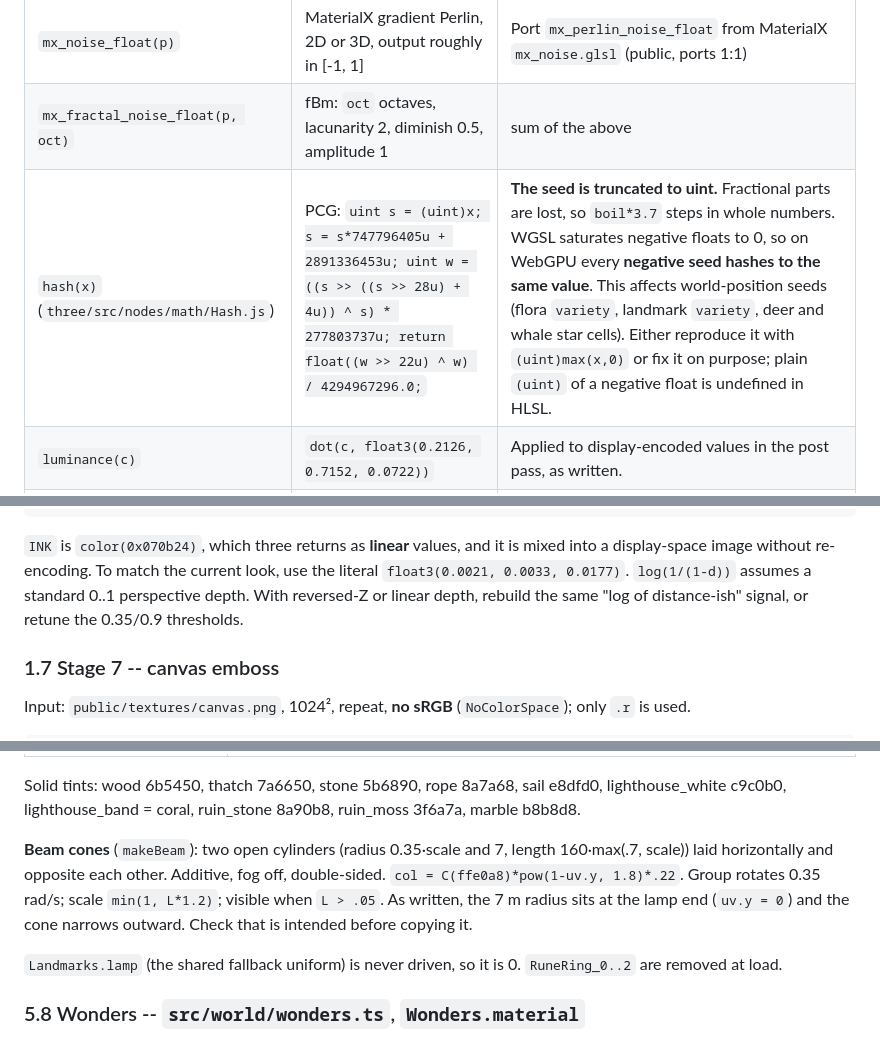
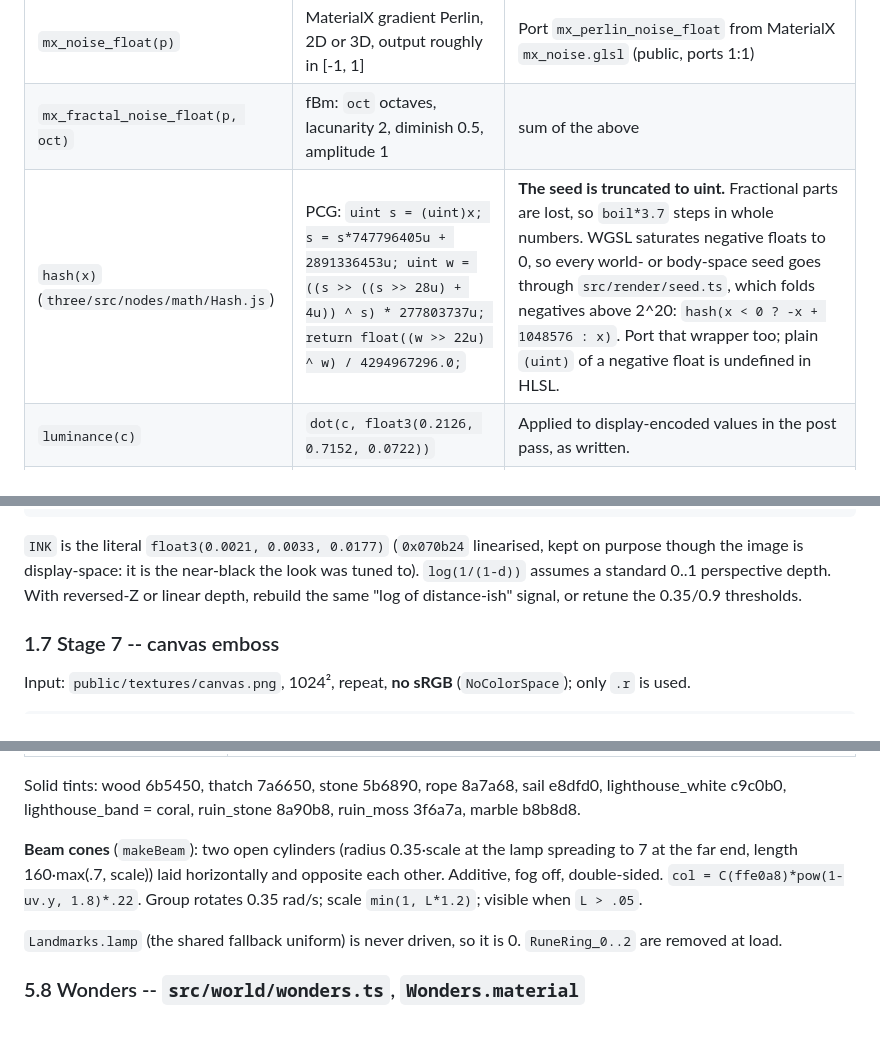
Before and after one commit to olisteveo/lapis, a Markdown page: docs/SHADERS.md, 3 parts joined by grey strips. GitHub-like rendering.

````diff
--- a/docs/SHADERS.md
+++ b/docs/SHADERS.md
@@ -23,7 +23,7 @@ Everything the game draws, written out so it can be rebuilt in HLSL. The source
 |---|---|---|
 | `mx_noise_float(p)` | MaterialX gradient Perlin, 2D or 3D, output roughly in [-1, 1] | Port `mx_perlin_noise_float` from MaterialX `mx_noise.glsl` (public, ports 1:1) |
 | `mx_fractal_noise_float(p, oct)` | fBm: `oct` octaves, lacunarity 2, diminish 0.5, amplitude 1 | sum of the above |
-| `hash(x)` (`three/src/nodes/math/Hash.js`) | PCG: `uint s = (uint)x; s = s*747796405u + 2891336453u; uint w = ((s >> ((s >> 28u) + 4u)) ^ s) * 277803737u; return float((w >> 22u) ^ w) / 4294967296.0;` | **The seed is truncated to uint.** Fractional parts are lost, so `boil*3.7` steps in whole numbers. WGSL saturates negative floats to 0, so on WebGPU every **negative seed hashes to the same value**. This affects world-position seeds (flora `variety`, landmark `variety`, deer and whale star cells). Either reproduce it with `(uint)max(x,0)` or fix it on purpose; plain `(uint)` of a negative float is undefined in HLSL. |
+| `hash(x)` (`three/src/nodes/math/Hash.js`) | PCG: `uint s = (uint)x; s = s*747796405u + 2891336453u; uint w = ((s >> ((s >> 28u) + 4u)) ^ s) * 277803737u; return float((w >> 22u) ^ w) / 4294967296.0;` | **The seed is truncated to uint.** Fractional parts are lost, so `boil*3.7` steps in whole numbers. WGSL saturates negative floats to 0, so every world- or body-space seed goes through `src/render/seed.ts`, which folds negatives above 2^20: `hash(x < 0 ? -x + 1048576 : x)`. Port that wrapper too; plain `(uint)` of a negative float is undefined in HLSL. |
 | `luminance(c)` | `dot(c, float3(0.2126, 0.7152, 0.0722))` | Applied to display-encoded values in the post pass, as written. |
 | `color(0xRRGGBB)` | sRGB hex converted to **linear** | Scene materials work in linear. The post pass works in display space, so it re-encodes with `pow(x, 1/2.2)`, except in one place (see 1.5). |
 | `fwidth` | screen-space derivative | `fwidth` |
@@ -206,7 +206,7 @@ float ink = max(smoothstep(0.35,0.9,dEdge), smoothstep(0.16,0.42,tEdge)*0.55*(is
 c = lerp(c, INK, ink*0.6*paint);
 ```
 
-`INK` is `color(0x070b24)`, which three returns as **linear** values, and it is mixed into a display-space image without re-encoding. To match the current look, use the literal `float3(0.0021, 0.0033, 0.0177)`. `log(1/(1-d))` assumes a standard 0..1 perspective depth. With reversed-Z or linear depth, rebuild the same "log of distance-ish" signal, or retune the 0.35/0.9 thresholds.
+`INK` is the literal `float3(0.0021, 0.0033, 0.0177)` (`0x070b24` linearised, kept on purpose though the image is display-space: it is the near-black the look was tuned to). `log(1/(1-d))` assumes a standard 0..1 perspective depth. With reversed-Z or linear depth, rebuild the same "log of distance-ish" signal, or retune the 0.35/0.9 thresholds.
 
 ### 1.7 Stage 7 -- canvas emboss
 
@@ -749,7 +749,7 @@ Unlit, double-sided. `variety = hash(floor(wp.x*.31 + wp.z*.17))`. The lit unifo
 
 Solid tints: wood 6b5450, thatch 7a6650, stone 5b6890, rope 8a7a68, sail e8dfd0, lighthouse_white c9c0b0, lighthouse_band = coral, ruin_stone 8a90b8, ruin_moss 3f6a7a, marble b8b8d8.
 
-**Beam cones** (`makeBeam`): two open cylinders (radius 0.35·scale and 7, length 160·max(.7, scale)) laid horizontally and opposite each other. Additive, fog off, double-sided. `col = C(ffe0a8)*pow(1-uv.y, 1.8)*.22`. Group rotates 0.35 rad/s; scale `min(1, L*1.2)`; visible when `L > .05`. As written, the 7 m radius sits at the lamp end (`uv.y = 0`) and the cone narrows outward. Check that is intended before copying it.
+**Beam cones** (`makeBeam`): two open cylinders (radius 0.35·scale at the lamp spreading to 7 at the far end, length 160·max(.7, scale)) laid horizontally and opposite each other. Additive, fog off, double-sided. `col = C(ffe0a8)*pow(1-uv.y, 1.8)*.22`. Group rotates 0.35 rad/s; scale `min(1, L*1.2)`; visible when `L > .05`.
 
 `Landmarks.lamp` (the shared fallback uniform) is never driven, so it is 0. `RuneRing_0..2` are removed at load.
 
````
Also changed, not shown: other parts of docs/SHADERS.md (+1 -1 lines), README.md (+8 -1 lines), docs/showcase/lighthouse-gallery.jpg (added), docs/showcase/lighthouse-stair.jpg (added), docs/showcase/lighthouse.jpg, 7 other files.
